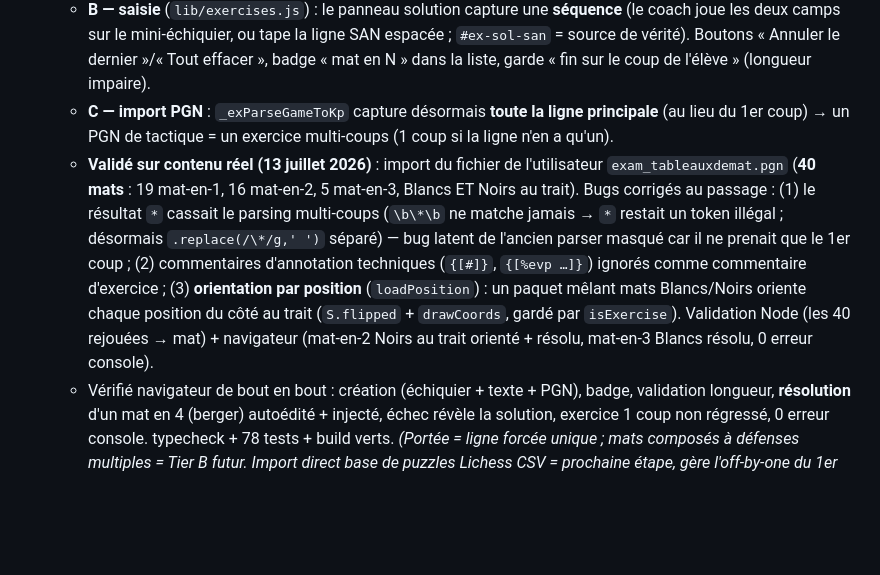
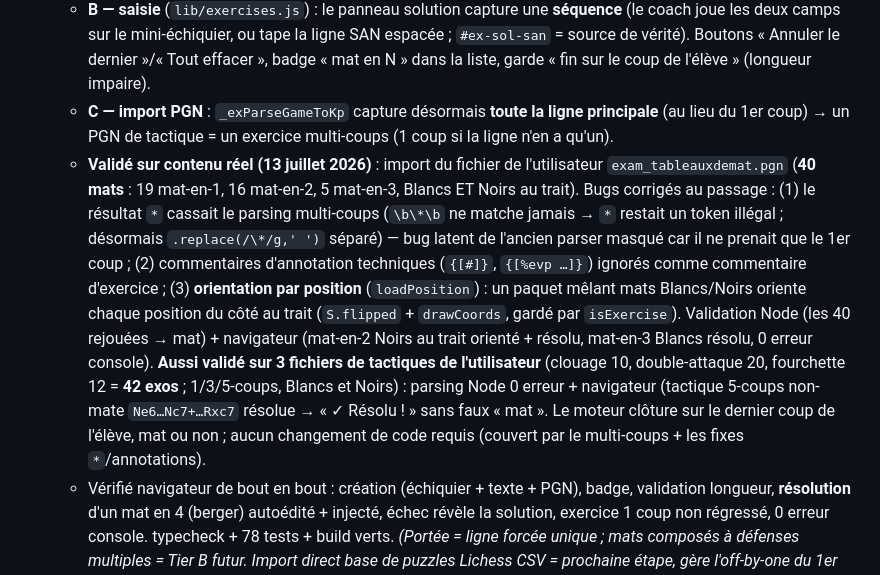
Before and after one commit to SondraPransky/masteropenings, a Markdown page: CLAUDE.md, the part around the change. GitHub-like rendering; blank space fills up the shorter version.

Commit message:
DOC : exercices tactiques (clouage/DA/fourchette) valides sans changement code
42 exos tactiques de l'utilisateur (1/3/5 coups, non-mate) : parsing Node
0 erreur + navigateur (tactique 5-coups non-mate resolue, cloture sur le
dernier coup de l'eleve mat ou non). Couvert par le multi-coups existant.

Co-Authored-By: Claude Opus 4.8 <noreply@anthropic.com>

```diff
--- a/CLAUDE.md
+++ b/CLAUDE.md
@@ -130,7 +130,7 @@ Tranches à livrer **dans l’ordre** (chacune démontrable) :
   - **A — moteur** (`lib/drill.js`, `session.js`, `board.js`) : `kp.line` = séquence SAN complète (élève commence, plies pairs = élève, impairs = réplique adverse auto-jouée). `tryMoveInPositions` → `_exSeqMove` si `line.length>1` : coup élève validé → appliqué → réplique adverse auto (plateau verrouillé `S.exWaiting`) → coup suivant ; position validée (SR/mastery via `_srAnswer(kp,null,verdict)`) **seulement à la séquence complète**. Rétrocompat total (`kp` sans `line` = exercice 1 coup inchangé). Flash SR montre la ligne complète. **Migration-free** (`kps` déjà jsonb). Garde défensif : ligne de longueur paire clôturée proprement.
   - **B — saisie** (`lib/exercises.js`) : le panneau solution capture une **séquence** (le coach joue les deux camps sur le mini-échiquier, ou tape la ligne SAN espacée ; `#ex-sol-san` = source de vérité). Boutons « Annuler le dernier »/« Tout effacer », badge « mat en N » dans la liste, garde « fin sur le coup de l'élève » (longueur impaire).
   - **C — import PGN** : `_exParseGameToKp` capture désormais **toute la ligne principale** (au lieu du 1er coup) → un PGN de tactique = un exercice multi-coups (1 coup si la ligne n'en a qu'un).
-  - **Validé sur contenu réel (13 juillet 2026)** : import du fichier de l'utilisateur `exam_tableauxdemat.pgn` (**40 mats** : 19 mat-en-1, 16 mat-en-2, 5 mat-en-3, Blancs ET Noirs au trait). Bugs corrigés au passage : (1) le résultat `*` cassait le parsing multi-coups (`\b\*\b` ne matche jamais → `*` restait un token illégal ; désormais `.replace(/\*/g,' ')` séparé) — bug latent de l'ancien parser masqué car il ne prenait que le 1er coup ; (2) commentaires d'annotation techniques (`{[#]}`, `{[%evp …]}`) ignorés comme commentaire d'exercice ; (3) **orientation par position** (`loadPosition`) : un paquet mêlant mats Blancs/Noirs oriente chaque position du côté au trait (`S.flipped` + `drawCoords`, gardé par `isExercise`). Validation Node (les 40 rejouées → mat) + navigateur (mat-en-2 Noirs au trait orienté + résolu, mat-en-3 Blancs résolu, 0 erreur console).
+  - **Validé sur contenu réel (13 juillet 2026)** : import du fichier de l'utilisateur `exam_tableauxdemat.pgn` (**40 mats** : 19 mat-en-1, 16 mat-en-2, 5 mat-en-3, Blancs ET Noirs au trait). Bugs corrigés au passage : (1) le résultat `*` cassait le parsing multi-coups (`\b\*\b` ne matche jamais → `*` restait un token illégal ; désormais `.replace(/\*/g,' ')` séparé) — bug latent de l'ancien parser masqué car il ne prenait que le 1er coup ; (2) commentaires d'annotation techniques (`{[#]}`, `{[%evp …]}`) ignorés comme commentaire d'exercice ; (3) **orientation par position** (`loadPosition`) : un paquet mêlant mats Blancs/Noirs oriente chaque position du côté au trait (`S.flipped` + `drawCoords`, gardé par `isExercise`). Validation Node (les 40 rejouées → mat) + navigateur (mat-en-2 Noirs au trait orienté + résolu, mat-en-3 Blancs résolu, 0 erreur console). **Aussi validé sur 3 fichiers de tactiques de l'utilisateur** (clouage 10, double-attaque 20, fourchette 12 = **42 exos** ; 1/3/5-coups, Blancs et Noirs) : parsing Node 0 erreur + navigateur (tactique 5-coups non-mate `Ne6…Nc7+…Rxc7` résolue → « ✓ Résolu ! » sans faux « mat ». Le moteur clôture sur le dernier coup de l'élève, mat ou non ; aucun changement de code requis (couvert par le multi-coups + les fixes `*`/annotations).
   - Vérifié navigateur de bout en bout : création (échiquier + texte + PGN), badge, validation longueur, **résolution** d'un mat en 4 (berger) autoédité + injecté, échec révèle la solution, exercice 1 coup non régressé, 0 erreur console. typecheck + 78 tests + build verts. *(Portée = ligne forcée unique ; mats composés à défenses multiples = Tier B futur. Import direct base de puzzles Lichess CSV = prochaine étape, gère l'off-by-one du 1er coup adverse.)*
   Le prof assigne les paquets d'exercices comme les ouvertures (déjà en place).
 - **Bibliothèque d’exercices partagée entre coachs** (+ durcissement RLS multi-coachs, cf. §3).
```
